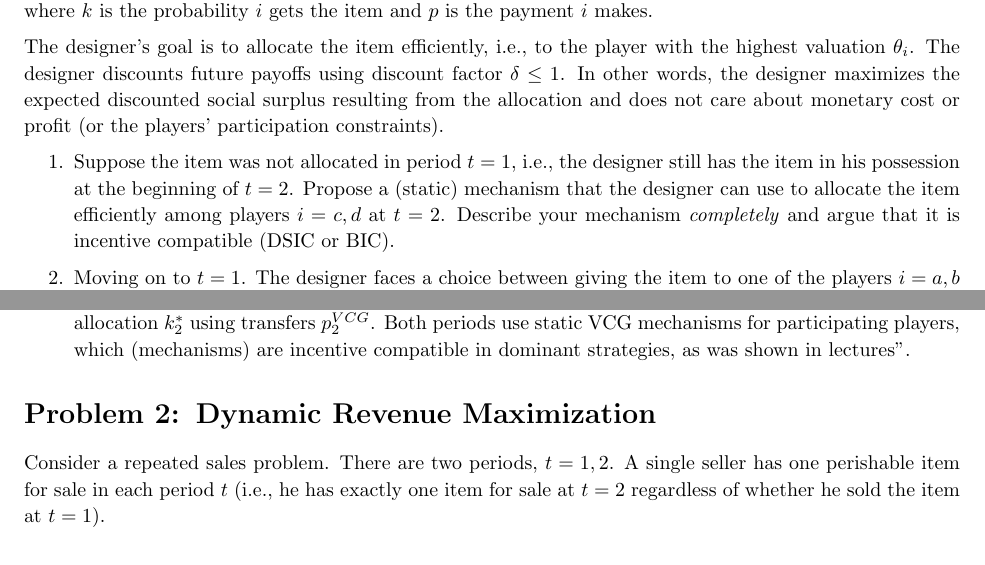
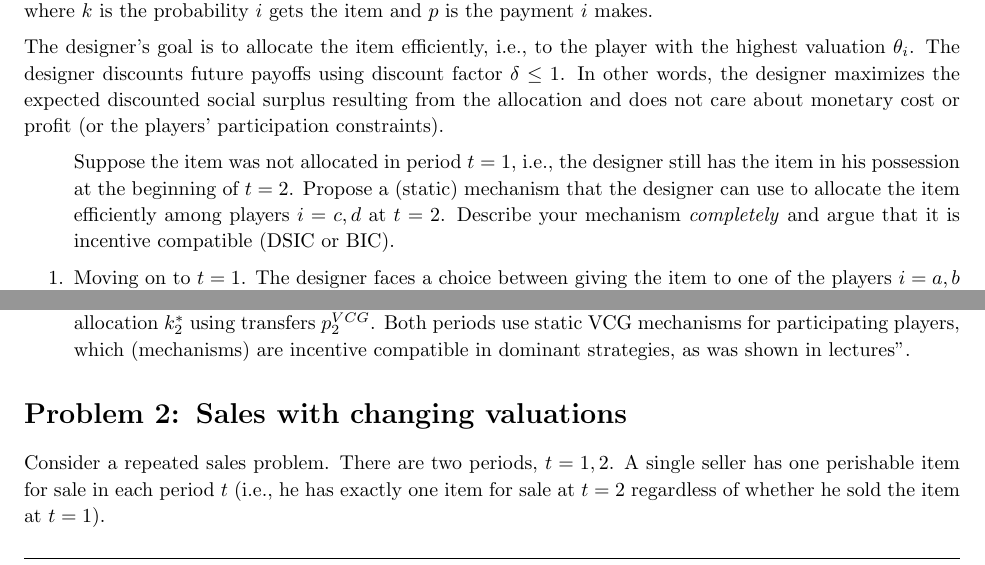
Before and after one commit to electronicgore/mechdesign, a LaTeX problem sheet (homework/L10_exercises.tex): two parts of pages 1 and 3 of 5, joined at a grey line, cut so that both start at the same text. Compiled offline with pdfLaTeX.

Commit message:
L10 ps edits

```diff
--- a/homework/L10_exercises.tex
+++ b/homework/L10_exercises.tex
@@ -102,12 +101,9 @@
 	The designer's goal is to allocate the item efficiently, i.e., to the player with the highest valuation $\theta_i$. The designer discounts future payoffs using discount factor $\delta \leq 1$. In other words, the designer maximizes the expected discounted social surplus resulting from the allocation and does not care about monetary cost or profit (or the players' participation constraints).
 
 	\begin{enumerate}
-		\item %(5pts)
 		Suppose the item was not allocated in period $t=1$, i.e., the designer still has the item in his possession at the beginning of $t=2$. Propose a (static) mechanism that the designer can use to allocate the item efficiently among players $i=c,d$ at $t=2$. Describe your mechanism \emph{completely} and argue that it is incentive compatible (DSIC or BIC).
-		%The mechanism must, of course, be incentive compatible, at least in the Bayesian sense.
-		\item %(5pts)
+		\item
 		Moving on to $t=1$. The designer faces a choice between giving the item to one of the players $i=a,b$ or keeping it until $t=2$.
-		%The social surplus generated by any given decision is given by the valuation $\theta_i$ of player $i$ who gets the item.
 		Compute the expected social surplus from the latter decision (keeping the item until $t=2$), assuming that your mechanism from part 1 is used at $t=2$.
-		\item %(5pts)
+		\item
 		Describe the efficient dynamic allocation rule $\kappa^* = (k^*_1(\theta_1,\theta_2), k^*_2(\theta_3,\theta_4))$.
@@ -212,8 +208,8 @@
 
 
 
-\section{Dynamic Revenue Maximization}
-	%\textbf{(25 pts)}
+\section{Sales with changing valuations}
+	%dynamic revenue maximization
 	Consider a repeated sales problem. There are two periods, $t=1,2$. A single seller has one perishable item for sale in each period $t$ (i.e., he has exactly one item for sale at $t=2$ regardless of whether he sold the item at $t=1$).
 
 	A single buyer has evolving valuation per unit of product: his valuation at $t=1$ is given by $\theta_1 \sim U[0,1]$, and his valuation at $t=2$ is given by $\theta_2 = \theta_1 + \varepsilon$, where $\varepsilon$ is a zero-mean random variable independent of $\theta_1$ distributed according to c.d.f. $F_\varepsilon$.
```
Also changed, not shown: homework/L10_exercises.tex (5 more changed lines).
